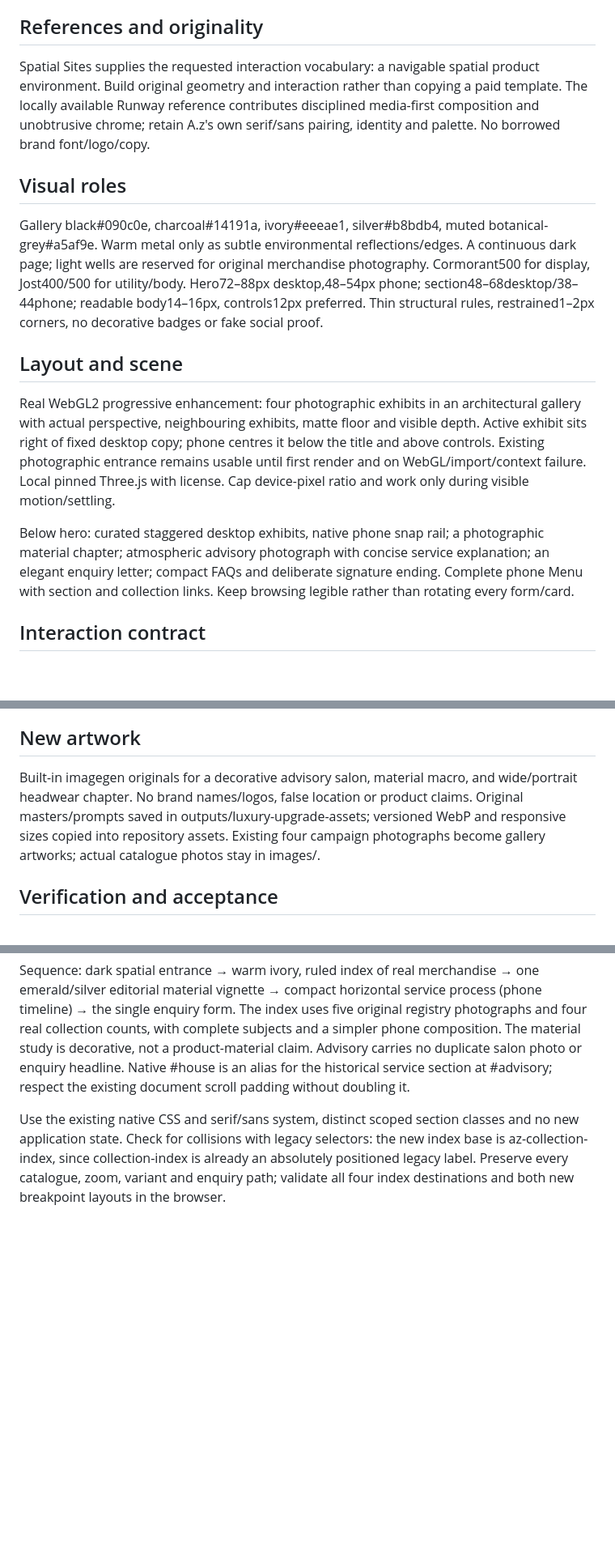
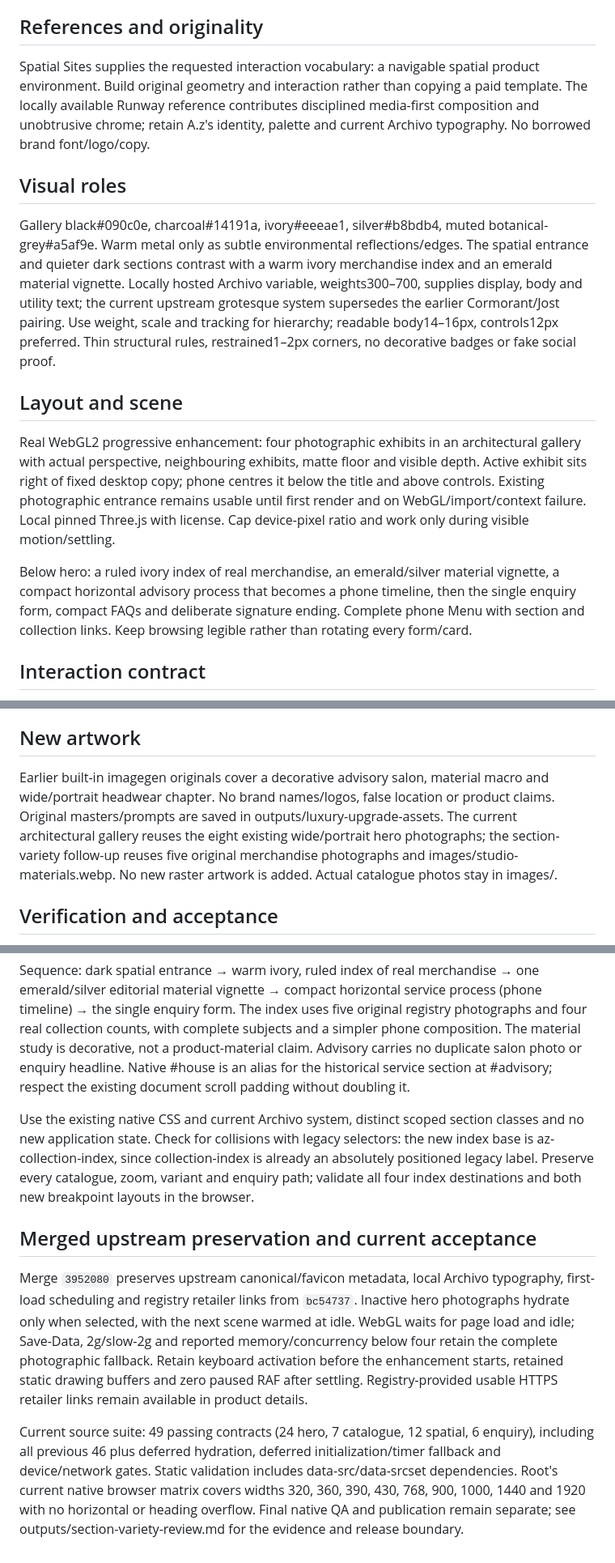
Before and after one commit to alirezadk2016/market-, a Markdown page: PROJECT_DESIGN.md, 3 parts joined by grey strips. Shown at 81% size. GitHub-like rendering; blank space fills up the shorter version.

```diff
--- a/PROJECT_DESIGN.md
+++ b/PROJECT_DESIGN.md
@@ -9,15 +9,15 @@ The owner explicitly selected dark cinematic spatial interaction and delegated d
 Design read: an immersive private accessories gallery, with cinematic charcoal architecture, tactile photographic exhibits and fixed, legible editorial controls. DESIGN_VARIANCE8 / MOTION_INTENSITY8 in the entrance,4 elsewhere / VISUAL_DENSITY3. Native project styles remain; no framework migration or competing design system.
 
 ## References and originality
-Spatial Sites supplies the requested interaction vocabulary: a navigable spatial product environment. Build original geometry and interaction rather than copying a paid template. The locally available Runway reference contributes disciplined media-first composition and unobtrusive chrome; retain A.z's own serif/sans pairing, identity and palette. No borrowed brand font/logo/copy.
+Spatial Sites supplies the requested interaction vocabulary: a navigable spatial product environment. Build original geometry and interaction rather than copying a paid template. The locally available Runway reference contributes disciplined media-first composition and unobtrusive chrome; retain A.z's identity, palette and current Archivo typography. No borrowed brand font/logo/copy.
 
 ## Visual roles
-Gallery black#090c0e, charcoal#14191a, ivory#eeeae1, silver#b8bdb4, muted botanical-grey#a5af9e. Warm metal only as subtle environmental reflections/edges. A continuous dark page; light wells are reserved for original merchandise photography. Cormorant500 for display, Jost400/500 for utility/body. Hero72–88px desktop,48–54px phone; section48–68desktop/38–44phone; readable body14–16px, controls12px preferred. Thin structural rules, restrained1–2px corners, no decorative badges or fake social proof.
+Gallery black#090c0e, charcoal#14191a, ivory#eeeae1, silver#b8bdb4, muted botanical-grey#a5af9e. Warm metal only as subtle environmental reflections/edges. The spatial entrance and quieter dark sections contrast with a warm ivory merchandise index and an emerald material vignette. Locally hosted Archivo variable, weights300–700, supplies display, body and utility text; the current upstream grotesque system supersedes the earlier Cormorant/Jost pairing. Use weight, scale and tracking for hierarchy; readable body14–16px, controls12px preferred. Thin structural rules, restrained1–2px corners, no decorative badges or fake social proof.
 
 ## Layout and scene
 Real WebGL2 progressive enhancement: four photographic exhibits in an architectural gallery with actual perspective, neighbouring exhibits, matte floor and visible depth. Active exhibit sits right of fixed desktop copy; phone centres it below the title and above controls. Existing photographic entrance remains usable until first render and on WebGL/import/context failure. Local pinned Three.js with license. Cap device-pixel ratio and work only during visible motion/settling.
 
-Below hero: curated staggered desktop exhibits, native phone snap rail; a photographic material chapter; atmospheric advisory photograph with concise service explanation; an elegant enquiry letter; compact FAQs and deliberate signature ending. Complete phone Menu with section and collection links. Keep browsing legible rather than rotating every form/card.
+Below hero: a ruled ivory index of real merchandise, an emerald/silver material vignette, a compact horizontal advisory process that becomes a phone timeline, then the single enquiry form, compact FAQs and deliberate signature ending. Complete phone Menu with section and collection links. Keep browsing legible rather than rotating every form/card.
 
 ## Interaction contract
 Keep one tested hero controller. Engine observes existing data-scene/data-playing/data-mouse-view plus pointer pose. Four chapter buttons and actual collection CTA; meaningful horizontal mouse drag changes exhibit on release, touch swipe changes chapter while vertical scrolling remains native. Mouse view On/Off, autoplay Pause/Play, keyboard selection and reset remain. Reduced motion starts static; explicit camera opt-in does not start autoplay. Hidden/offscreen/dialog states pause and release input. No scroll hijacking or cursor replacement.
@@ -27,7 +27,7 @@ Catalogue enhancements: true photo counts, Previous/Next, arrow keys and intenti
 Enquiry: preserve field order/IDs and mail draft generation; add user-triggered Copy enquiry fallback. No message is sent automatically. Menu and photo viewer must trap focus through native dialogs, close on Escape and restore focus.
 
 ## New artwork
-Built-in imagegen originals for a decorative advisory salon, material macro, and wide/portrait headwear chapter. No brand names/logos, false location or product claims. Original masters/prompts saved in outputs/luxury-upgrade-assets; versioned WebP and responsive sizes copied into repository assets. Existing four campaign photographs become gallery artworks; actual catalogue photos stay in images/.
+Earlier built-in imagegen originals cover a decorative advisory salon, material macro and wide/portrait headwear chapter. No brand names/logos, false location or product claims. Original masters/prompts are saved in outputs/luxury-upgrade-assets. The current architectural gallery reuses the eight existing wide/portrait hero photographs; the section-variety follow-up reuses five original merchandise photographs and images/studio-materials.webp. No new raster artwork is added. Actual catalogue photos stay in images/.
 
 ## Verification and acceptance
 Compare before/after screenshots at1440desktop and390phone, plus320/360/768/900/1000responsive checks. Verify actual WebGL canvas/exhibit changes, drag/swipe/keyboard/chapter CTA, static/failure fallback, no idle render loop when paused, hidden/modal suspension, complete phone menu, snap collections, photo inspector navigation/close, colour/search/Back, email-prefill and Copy enquiry. Inspect assets/imports, parse all scripts, diff whitespace; meaningful motion/controller contracts. No horizontal overflow, missing completed images, clipped headings or hidden controls. Static content must remain visible if enhancement fails. Capture live production proof only after local visual QA and publication.
@@ -50,4 +50,10 @@ Baseline9a01704 repeated the same category subjects between the spatial entrance
 
 Sequence: dark spatial entrance → warm ivory, ruled index of real merchandise → one emerald/silver editorial material vignette → compact horizontal service process (phone timeline) → the single enquiry form. The index uses five original registry photographs and four real collection counts, with complete subjects and a simpler phone composition. The material study is decorative, not a product-material claim. Advisory carries no duplicate salon photo or enquiry headline. Native #house is an alias for the historical service section at #advisory; respect the existing document scroll padding without doubling it.
 
-Use the existing native CSS and serif/sans system, distinct scoped section classes and no new application state. Check for collisions with legacy selectors: the new index base is az-collection-index, since collection-index is already an absolutely positioned legacy label. Preserve every catalogue, zoom, variant and enquiry path; validate all four index destinations and both new breakpoint layouts in the browser.
+Use the existing native CSS and current Archivo system, distinct scoped section classes and no new application state. Check for collisions with legacy selectors: the new index base is az-collection-index, since collection-index is already an absolutely positioned legacy label. Preserve every catalogue, zoom, variant and enquiry path; validate all four index destinations and both new breakpoint layouts in the browser.
+
+## Merged upstream preservation and current acceptance
+
+Merge `3952080` preserves upstream canonical/favicon metadata, local Archivo typography, first-load scheduling and registry retailer links from `bc54737`. Inactive hero photographs hydrate only when selected, with the next scene warmed at idle. WebGL waits for page load and idle; Save-Data, 2g/slow-2g and reported memory/concurrency below four retain the complete photographic fallback. Retain keyboard activation before the enhancement starts, retained static drawing buffers and zero paused RAF after settling. Registry-provided usable HTTPS retailer links remain available in product details.
+
+Current source suite: 49 passing contracts (24 hero, 7 catalogue, 12 spatial, 6 enquiry), including all previous 46 plus deferred hydration, deferred initialization/timer fallback and device/network gates. Static validation includes data-src/data-srcset dependencies. Root's current native browser matrix covers widths 320, 360, 390, 430, 768, 900, 1000, 1440 and 1920 with no horizontal or heading overflow. Final native QA and publication remain separate; see outputs/section-variety-review.md for the evidence and release boundary.
```
Also changed, not shown: other parts of PROJECT_DESIGN.md (+1 -1 lines), README.md (+8 -4 lines).
